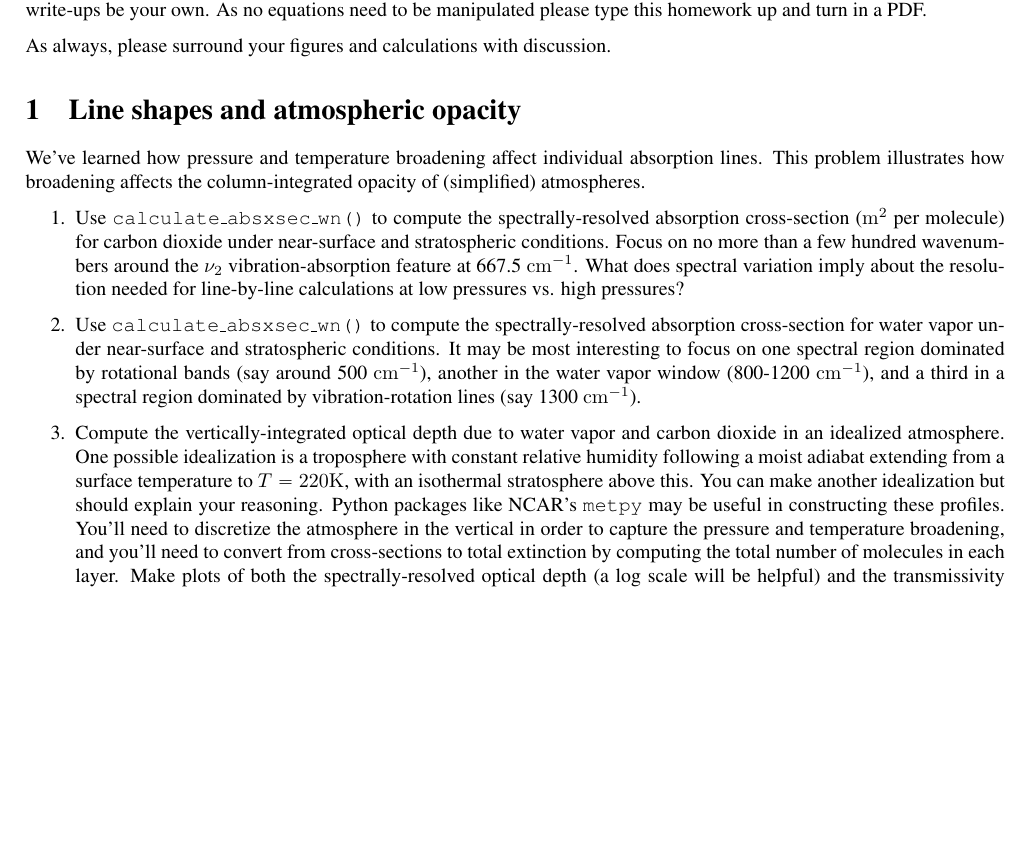
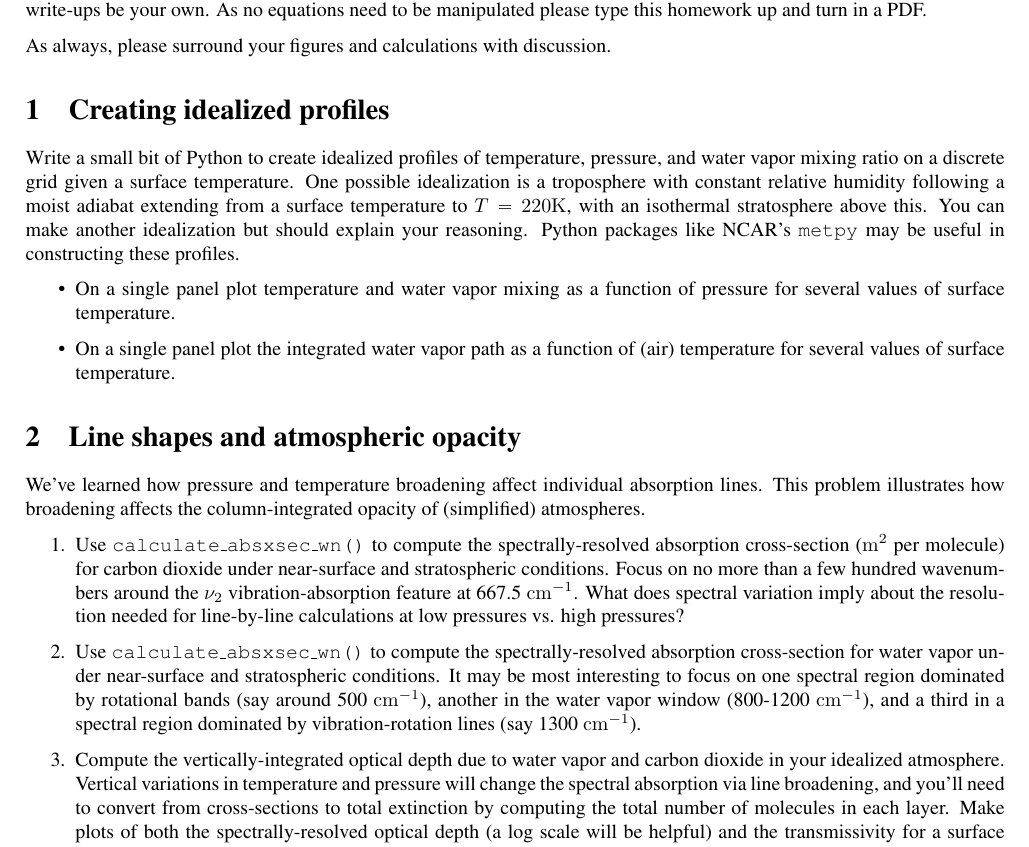
Before and after one commit to RobertPincus/EESC-GR6922-2022, a LaTeX problem sheet (Homework3-Line-by-line/Homework3.tex): part of page 1 of 2, cut so that both start at the same text, the shorter picture padded with empty space. Compiled offline with pdfLaTeX.

Commit message:
Updated homework description

```diff
--- a/Homework3-Line-by-line/Homework3.tex
+++ b/Homework3-Line-by-line/Homework3.tex
@@ -27,6 +27,15 @@ These problems are  ambitious and open-ended. My hope is that you'll get a lot o
 
 As always, please surround your figures and calculations with discussion.
 
+\section{Creating idealized profiles}
+
+Write a small bit of Python to create idealized profiles of temperature, pressure, and water vapor mixing ratio on a discrete grid given a surface temperature. One possible idealization is a troposphere with constant relative humidity following a moist adiabat extending from a surface temperature to $T = 220 \si{\kelvin}$, with an isothermal stratosphere above this. You can make another idealization but should explain your reasoning. Python packages like NCAR's {\tt metpy} may be useful in constructing these profiles.
+
+\begin{itemize}
+\item On a single panel plot temperature and water vapor mixing as a function of pressure for several values of surface temperature.
+\item On a single panel plot the integrated water vapor path as a function of (air) temperature for several values of surface temperature.
+\end{itemize}
+
 \section{Line shapes and atmospheric opacity}
 
 We've learned how pressure and temperature broadening affect individual absorption lines. This problem illustrates how broadening affects the column-integrated opacity of (simplified) atmospheres.
@@ -37,7 +46,7 @@ We've learned how pressure and temperature broadening affect individual absorpti
 
 \item Use {\tt calculate\_absxsec\_wn()}  to compute the spectrally-resolved absorption cross-section  for water vapor under near-surface and stratospheric conditions. It may be most interesting to focus on one spectral region dominated by rotational bands (say around 500  \si{\per\centi\meter}), another in the water vapor window (800-1200 \si{\per\centi\meter}), and a third in a spectral region dominated by vibration-rotation lines (say 1300  \si{\per\centi\meter}).
 
-\item Compute the vertically-integrated optical depth due to water vapor and carbon dioxide in an idealized atmosphere. One possible idealization is a troposphere with constant relative humidity following a moist adiabat extending from a surface temperature to $T = 220 \si{\kelvin}$, with an isothermal stratosphere above this. You can make another idealization but should explain your reasoning. Python packages like NCAR's {\tt metpy} may be useful in constructing these profiles. You'll need to discretize the atmosphere in the vertical in order to capture the pressure and temperature broadening, and you'll need to convert from cross-sections to total extinction by computing the total number of molecules in each layer. Make plots of both the spectrally-resolved optical depth (a log scale will be helpful) and the transmissivity for a surface temperature representative of the tropics and another of the high latitudes. You may find it useful to double-check against \url{http://eodg.atm.ox.ac.uk/ATLAS/zenith-absorption}.
+\item Compute the vertically-integrated optical depth due to water vapor and carbon dioxide in your idealized atmosphere. Vertical variations in temperature and pressure will change the spectral absorption via  line  broadening, and you'll need to convert from cross-sections to total extinction by computing the total number of molecules in each layer. Make plots of both the spectrally-resolved optical depth (a log scale will be helpful) and the transmissivity for a surface temperature representative of the tropics and another of the high latitudes. You may find it useful to double-check against \url{http://eodg.atm.ox.ac.uk/ATLAS/zenith-absorption}.
 
 \end{enumerate}
 %%%%%%%%%%%%%%%%%
```
Also changed, not shown: Homework3-Line-by-line/Homework3.pdf.
